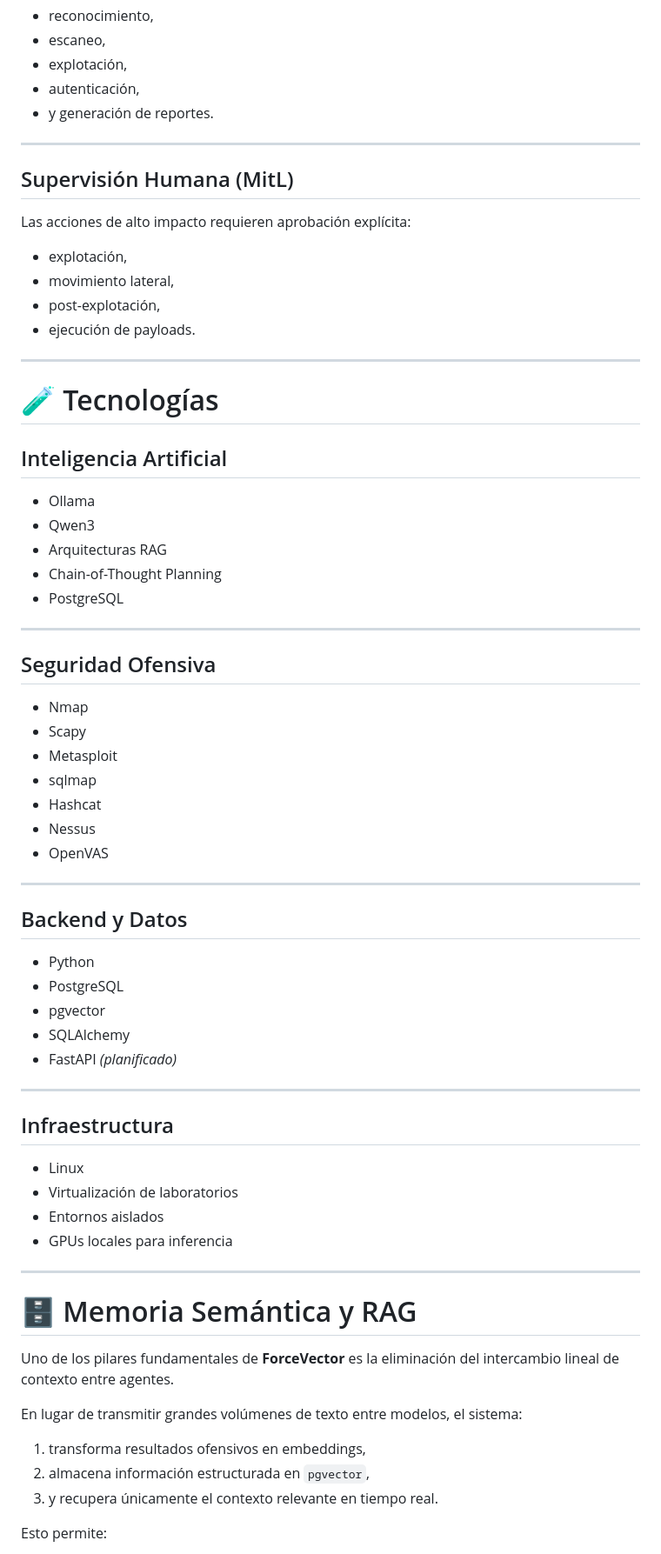
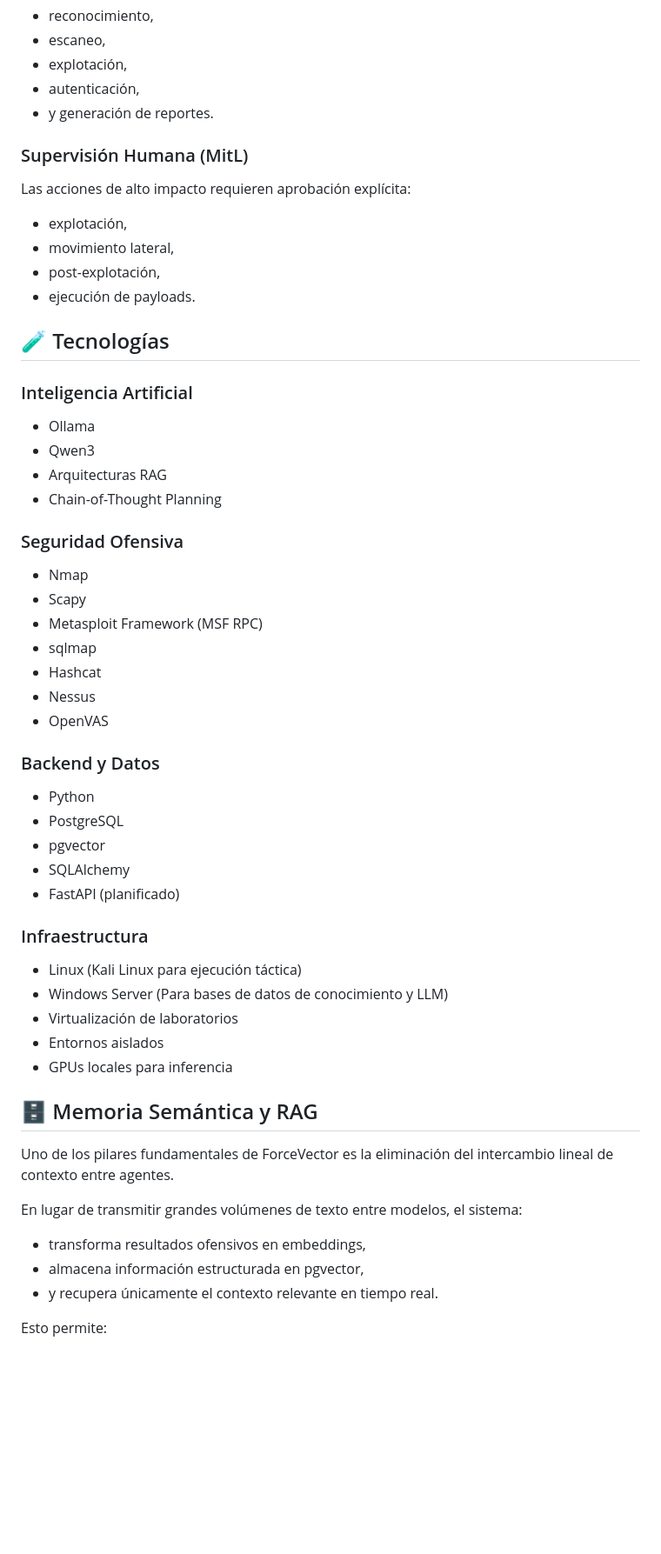
Before and after one commit to luisyapura/ForceVector, a Markdown page: README.md, the part around one of its changes. Shown at 87% size. GitHub-like rendering; blank space fills up the shorter version.

```diff
--- a/README.md
+++ b/README.md
@@ -177,9 +159,7 @@ Agentes especializados para:
 * autenticación,
 * y generación de reportes.
 
----
-
-## Supervisión Humana (MitL)
+### Supervisión Humana (MitL)
 
 Las acciones de alto impacto requieren aprobación explícita:
 
@@ -188,59 +168,50 @@ Las acciones de alto impacto requieren aprobación explícita:
 * post-explotación,
 * ejecución de payloads.
 
----
+## 🧪 Tecnologías
 
-# 🧪 Tecnologías
-
-## Inteligencia Artificial
+### Inteligencia Artificial
 
 * Ollama
 * Qwen3
 * Arquitecturas RAG
 * Chain-of-Thought Planning
-* PostgreSQL
----
 
-## Seguridad Ofensiva
+### Seguridad Ofensiva
 
 * Nmap
 * Scapy
-* Metasploit
+* Metasploit Framework (MSF RPC)
 * sqlmap
 * Hashcat
 * Nessus
 * OpenVAS
 
----
-
-## Backend y Datos
+### Backend y Datos
 
 * Python
 * PostgreSQL
 * pgvector
 * SQLAlchemy
-* FastAPI *(planificado)*
+* FastAPI (planificado)
 
----
+### Infraestructura
 
-## Infraestructura
-
-* Linux
+* Linux (Kali Linux para ejecución táctica)
+* Windows Server (Para bases de datos de conocimiento y LLM)
 * Virtualización de laboratorios
 * Entornos aislados
 * GPUs locales para inferencia
 
----
+## 🗄️ Memoria Semántica y RAG
 
-# 🗄️ Memoria Semántica y RAG
-
-Uno de los pilares fundamentales de **ForceVector** es la eliminación del intercambio lineal de contexto entre agentes.
+Uno de los pilares fundamentales de ForceVector es la eliminación del intercambio lineal de contexto entre agentes.
 
 En lugar de transmitir grandes volúmenes de texto entre modelos, el sistema:
 
-1. transforma resultados ofensivos en embeddings,
-2. almacena información estructurada en `pgvector`,
-3. y recupera únicamente el contexto relevante en tiempo real.
+* transforma resultados ofensivos en embeddings,
+* almacena información estructurada en pgvector,
+* y recupera únicamente el contexto relevante en tiempo real.
 
 Esto permite:
 
```
Also changed, not shown: other parts of README.md (+74 -116 lines).
